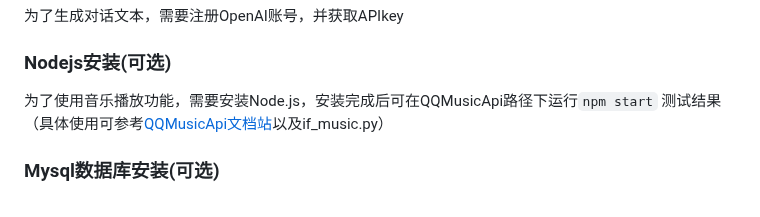
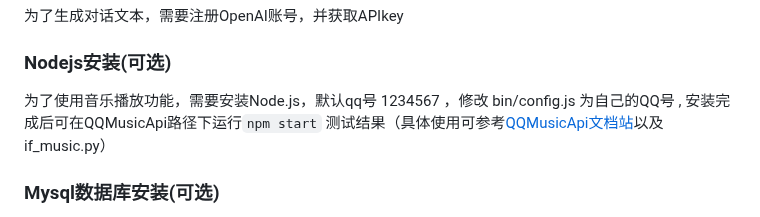
Before and after one commit to Lucky-183/PI-Assistant, a Markdown page: README.md, the part around the change. Drawn GitHub-style.

````diff
--- a/README.md
+++ b/README.md
@@ -39,7 +39,7 @@ pip install requests arcade RPi.GPIO pydub numpy wave sounddevice pymysql cn2an
 
 ### Nodejs安装(可选)
 
-为了使用音乐播放功能，需要安装Node.js，安装完成后可在QQMusicApi路径下运行```npm start``` 测试结果（具体使用可参考[QQMusicApi文档站](https://jsososo.github.io/QQMusicApi/#/?id=qqmusicapi)以及if_music.py）
+为了使用音乐播放功能，需要安装Node.js，默认qq号 1234567 ，修改 bin/config.js 为自己的QQ号 , 安装完成后可在QQMusicApi路径下运行```npm start``` 测试结果（具体使用可参考[QQMusicApi文档站](https://jsososo.github.io/QQMusicApi/#/?id=qqmusicapi)以及if_music.py）
 
 ### Mysql数据库安装(可选)
 
````
